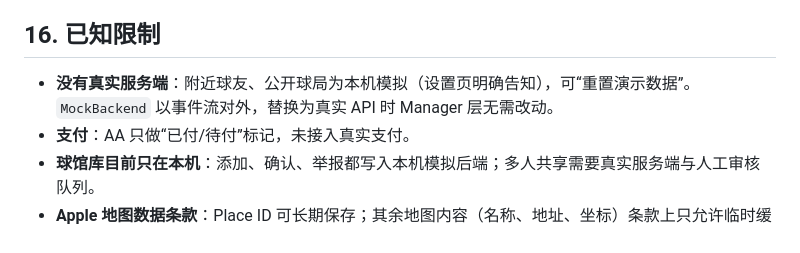
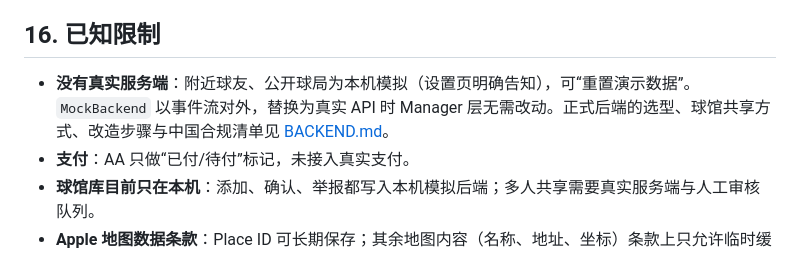
Before and after one commit to JunqiPi/Badie, a Markdown page: Badie-iOS/docs/DESIGN.md, the part around the change. Rendered like a GitHub page.

```diff
--- a/Badie-iOS/docs/DESIGN.md
+++ b/Badie-iOS/docs/DESIGN.md
@@ -459,7 +459,7 @@
 
 ## 16. 已知限制
 
-- **没有真实服务端**：附近球友、公开球局为本机模拟（设置页明确告知），可“重置演示数据”。`MockBackend` 以事件流对外，替换为真实 API 时 Manager 层无需改动。
+- **没有真实服务端**：附近球友、公开球局为本机模拟（设置页明确告知），可“重置演示数据”。`MockBackend` 以事件流对外，替换为真实 API 时 Manager 层无需改动。正式后端的选型、球馆共享方式、改造步骤与中国合规清单见 [BACKEND.md](BACKEND.md)。
 - **支付**：AA 只做“已付/待付”标记，未接入真实支付。
 - **球馆库目前只在本机**：添加、确认、举报都写入本机模拟后端；多人共享需要真实服务端与人工审核队列。
 - **Apple 地图数据条款**：Place ID 可长期保存；其余地图内容（名称、地址、坐标）条款上只允许临时缓存，正式上线前需法务确认“用户确认后入库”的做法。
```
Also changed, not shown: Badie-iOS/docs/BACKEND.md (added, +82 -0 lines).
